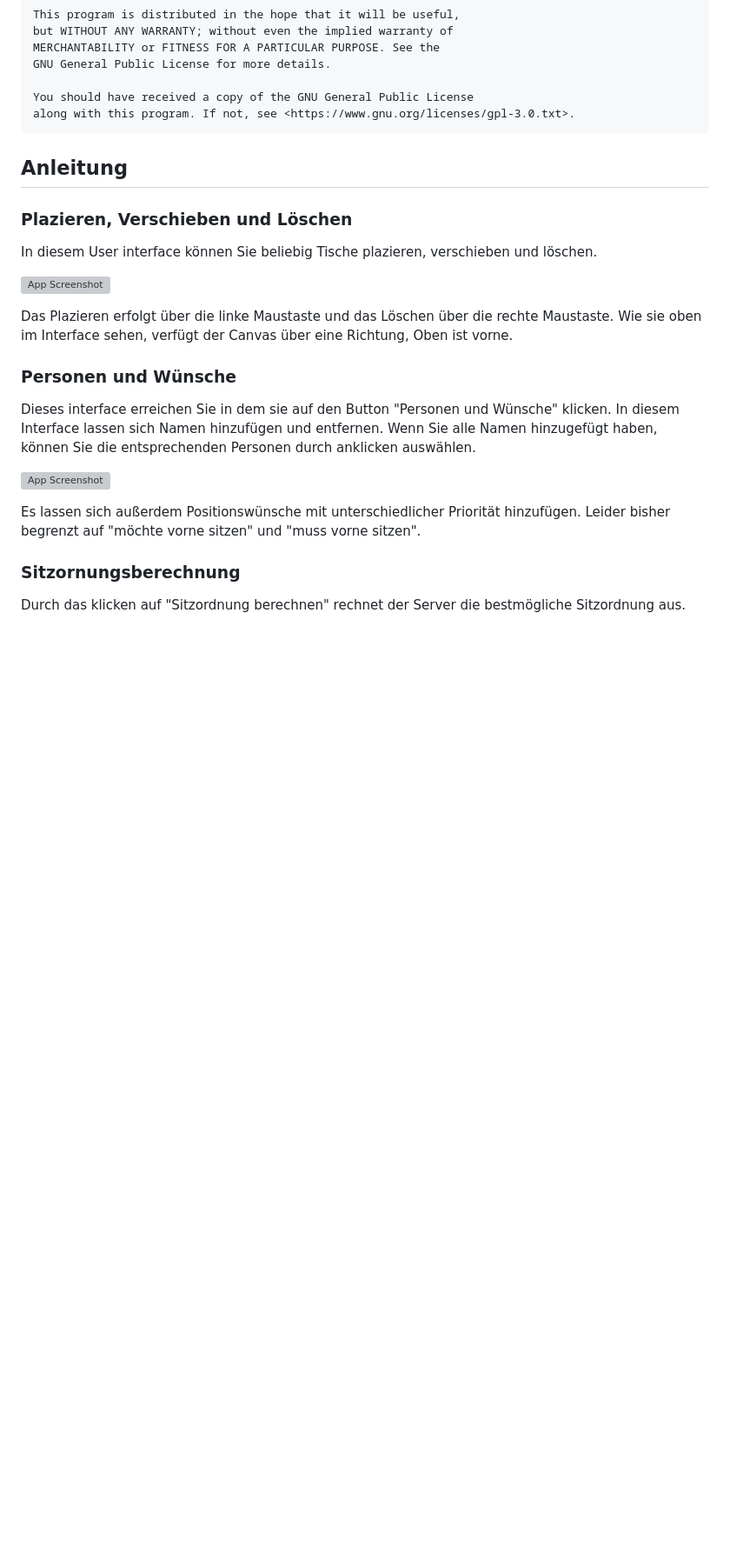
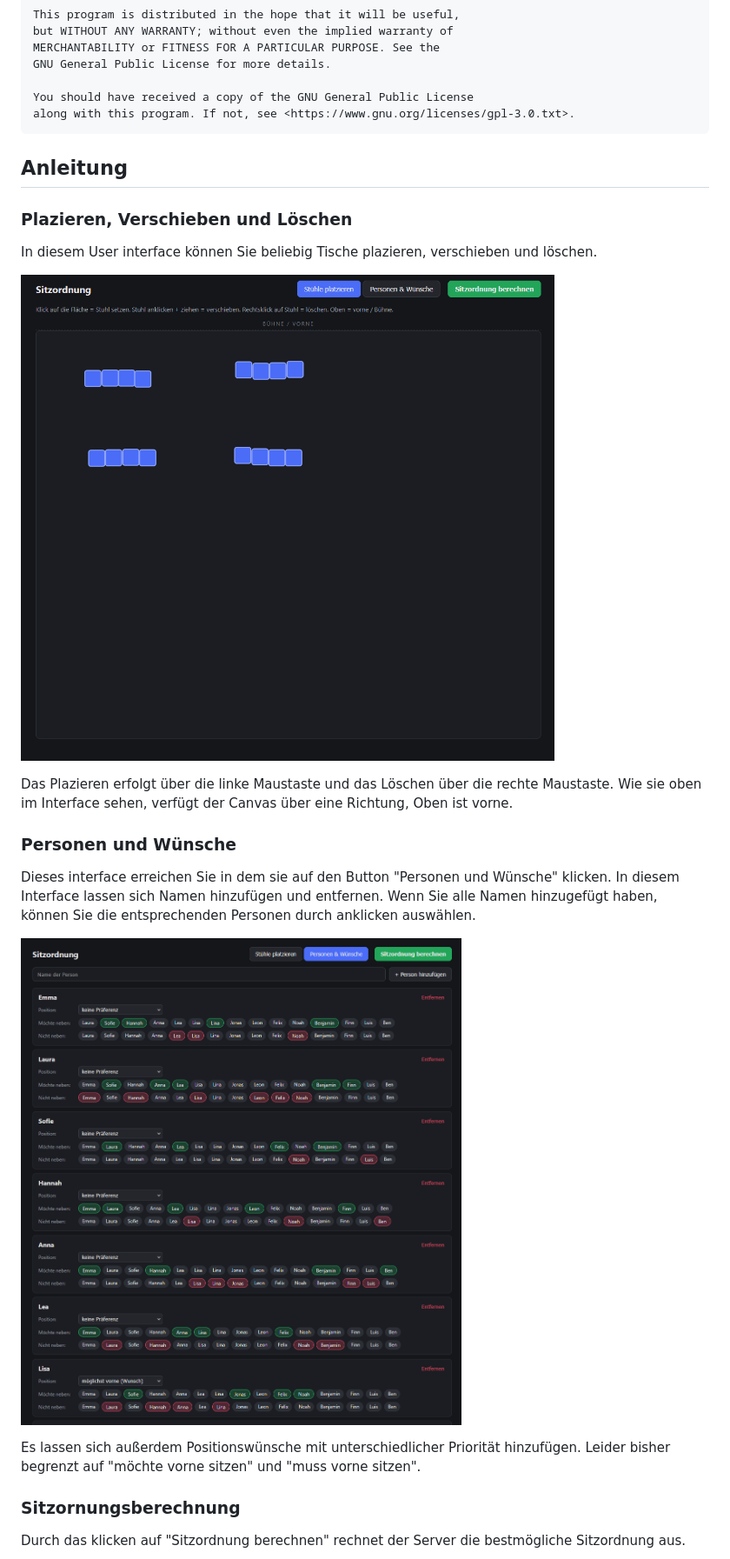
Before and after one commit to Relaxonaut/Stuhlordnung, a Markdown page: README.md, the part around one of its changes. Shown at 87% size. Rendered like a GitHub page; blank space fills up the shorter version; grey boxes are pictures that could not be loaded.

Commit message:
Fix image file names in README.md

```diff
--- a/README.md
+++ b/README.md
@@ -69,7 +69,7 @@ along with this program. If not, see <https://www.gnu.org/licenses/gpl-3.0.txt>.
 
 In diesem User interface können Sie beliebig Tische plazieren, verschieben und löschen.
 
-![App Screenshot](images/Screenshot%2026-10-18%182405.png)
+![App Screenshot](images/Screenshot_2026-10-18_182405.png)
 
 Das Plazieren erfolgt über die linke Maustaste und das Löschen über die rechte Maustaste.
 Wie sie oben im Interface sehen, verfügt der Canvas über eine Richtung, Oben ist vorne.
@@ -81,7 +81,7 @@ In diesem Interface lassen sich Namen hinzufügen und entfernen.
 Wenn Sie alle Namen hinzugefügt haben, können Sie die entsprechenden Personen durch
 anklicken auswählen.
 
-![App Screenshot](images/Screenshot%2026-10-18%183125.png)
+![App Screenshot](images/Screenshot_2026-10-18_183125.png)
 
 Es lassen sich außerdem Positionswünsche mit unterschiedlicher Priorität hinzufügen.
 Leider bisher begrenzt auf "möchte vorne sitzen" und "muss vorne sitzen".
```
Also changed, not shown: other parts of README.md (+2 -2 lines).
